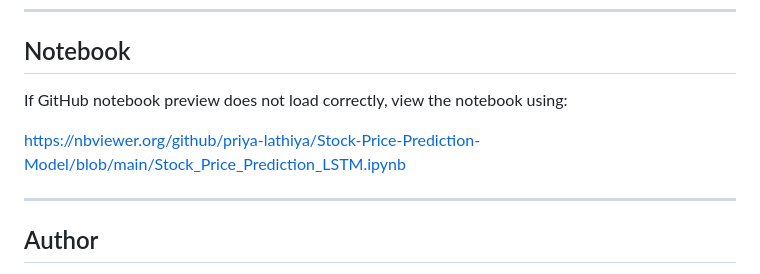
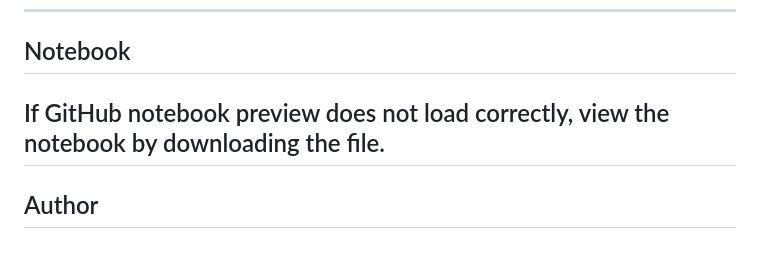
Before and after one commit to priya-lathiya/Stock-Price-Prediction-Model, a Markdown page: README.md, the part around the change. Rendered like a GitHub page.

```diff
--- a/README.md
+++ b/README.md
@@ -188,10 +188,7 @@ The LSTM model successfully captures historical stock price patterns and generat
 
 ## Notebook
 
-If GitHub notebook preview does not load correctly, view the notebook using:
-
-https://nbviewer.org/github/priya-lathiya/Stock-Price-Prediction-Model/blob/main/Stock_Price_Prediction_LSTM.ipynb
-
+If GitHub notebook preview does not load correctly, view the notebook by downloading the file.
 ---
 
 ## Author
```
